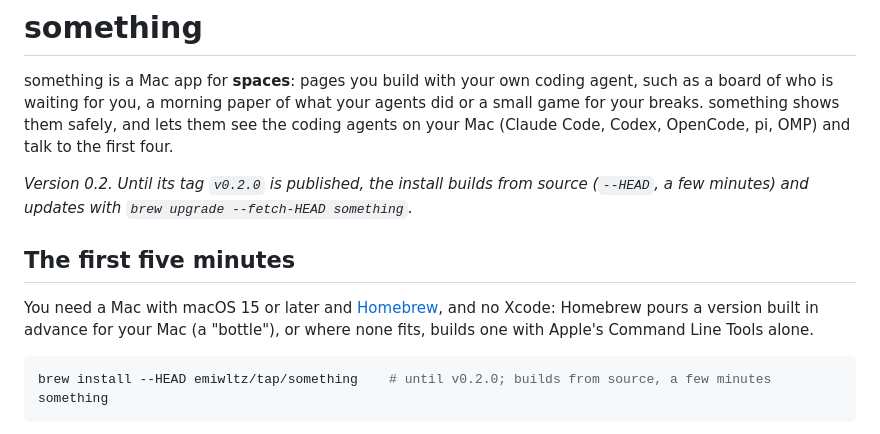
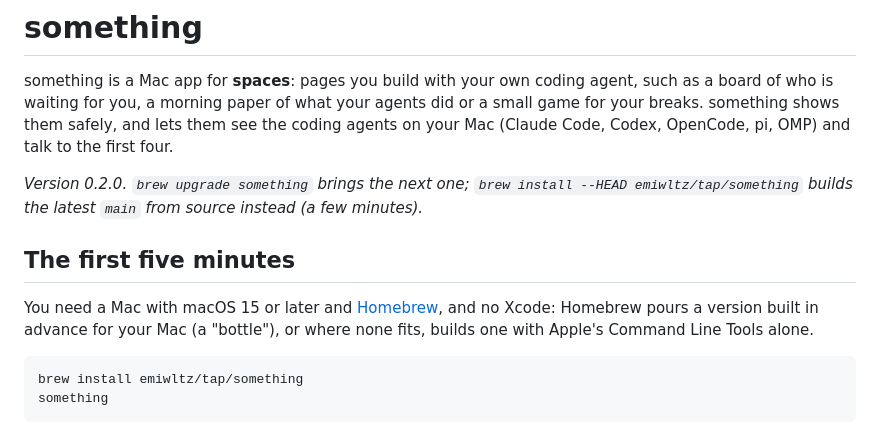
Before and after one commit to emiwltz/something, a Markdown page: README.md, the part around the change. Drawn GitHub-style.

Commit message:
README: the install line for v0.2.0
The release pours a bottle (brew install emiwltz/tap/something); --HEAD stays
for building the latest main from source.

Co-Authored-By: Claude Opus 5.5 <noreply@anthropic.com>

````diff
--- a/README.md
+++ b/README.md
@@ -4,8 +4,8 @@ something is a Mac app for **spaces**: pages you build with your own coding agen
 for you, a morning paper of what your agents did or a small game for your breaks. something shows them safely, and
 lets them see the coding agents on your Mac (Claude Code, Codex, OpenCode, pi, OMP) and talk to the first four.
 
-*Version 0.2. Until its tag `v0.2.0` is published, the install builds from source (`--HEAD`, a few minutes) and
-updates with `brew upgrade --fetch-HEAD something`.*
+*Version 0.2.0. `brew upgrade something` brings the next one; `brew install --HEAD emiwltz/tap/something` builds the
+latest `main` from source instead (a few minutes).*
 
 ## The first five minutes
 
@@ -13,7 +13,7 @@ You need a Mac with macOS 15 or later and [Homebrew](https://brew.sh), and no Xc
 in advance for your Mac (a "bottle"), or where none fits, builds one with Apple's Command Line Tools alone.
 
 ```sh
-brew install --HEAD emiwltz/tap/something    # until v0.2.0; builds from source, a few minutes
+brew install emiwltz/tap/something
 something
 ```
 
````
